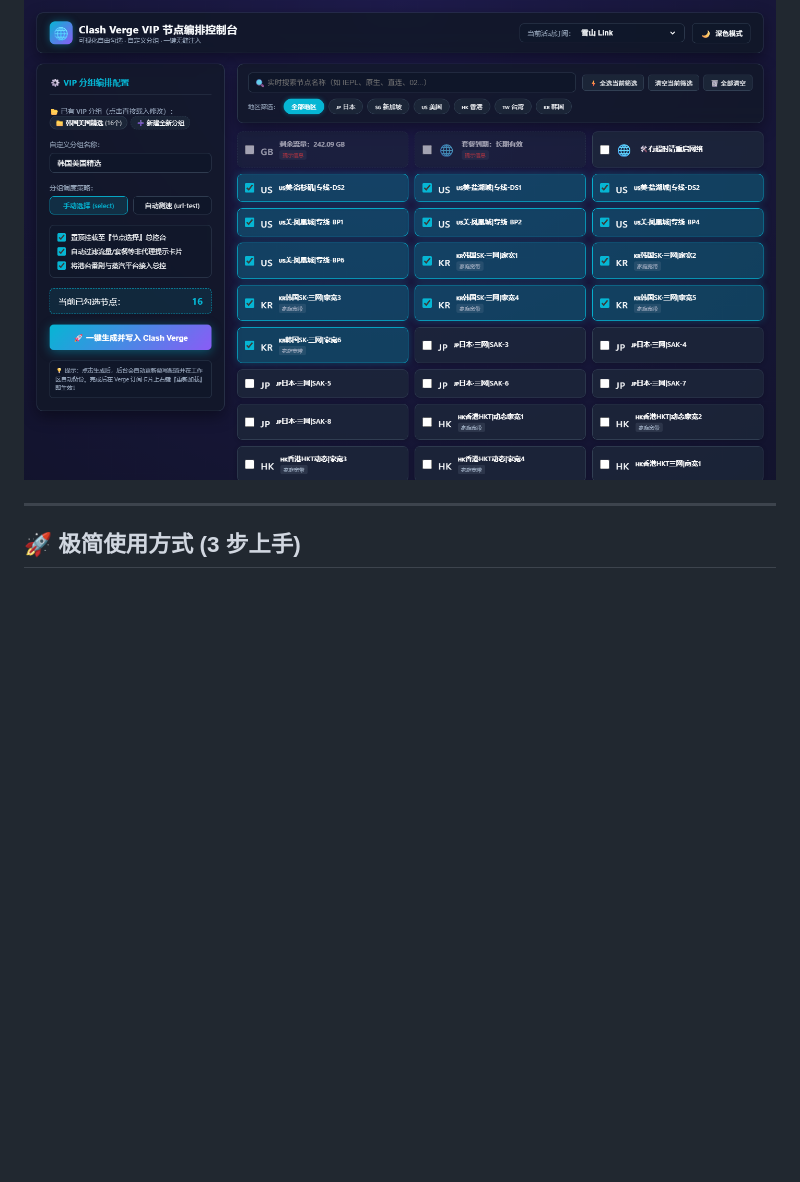
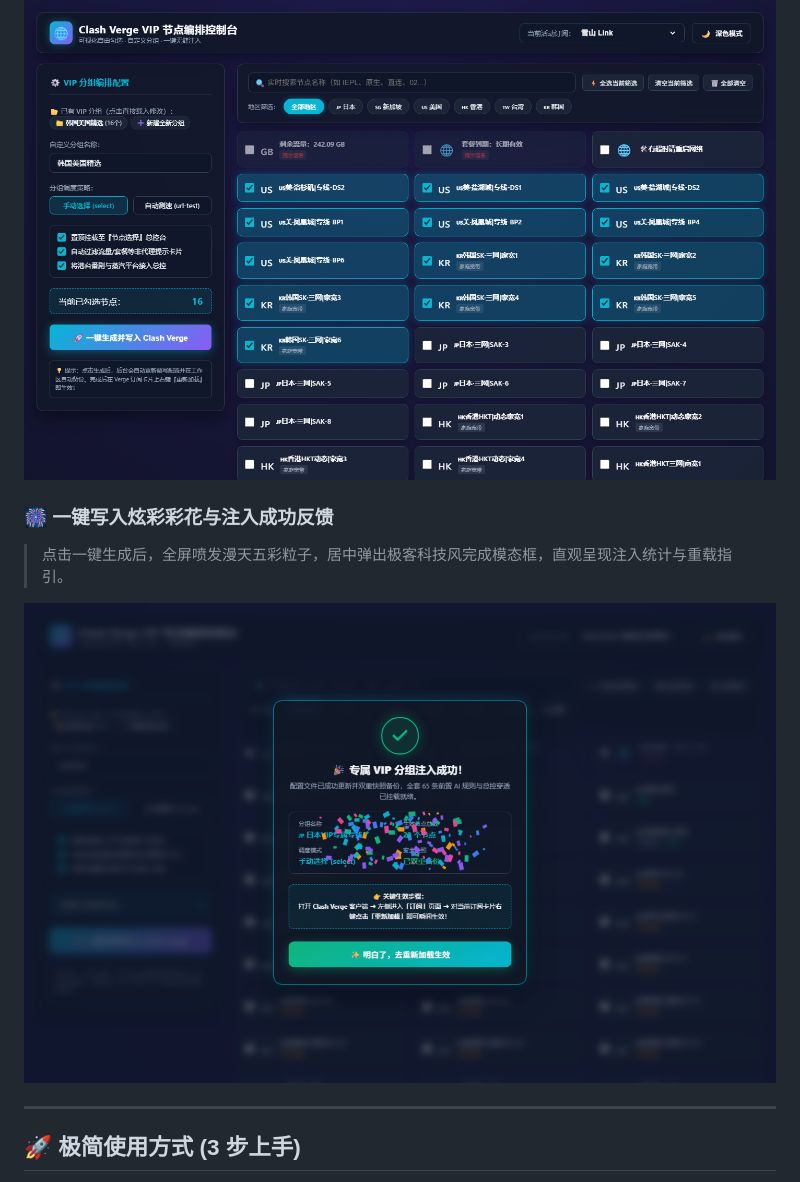
Before and after one commit to Kekeyo/VPNrules, a Markdown page: README.md, the part around the change. Rendered like a GitHub page; pictures changed too: docs/images/05_success_animation_modal.png (added); blank space fills up the shorter version.

```diff
--- a/README.md
+++ b/README.md
@@ -45,6 +45,11 @@
 
 ![Group Recall & Edit](docs/images/04_group_recall_and_edit.png)
 
+### 🎆 一键写入炫彩彩花与注入成功反馈
+> 点击一键生成后，全屏喷发漫天五彩粒子，居中弹出极客科技风完成模态框，直观呈现注入统计与重载指引。
+
+![Success Animation Modal](docs/images/05_success_animation_modal.png)
+
 ---
 
 ## 🚀 极简使用方式 (3 步上手)
```
Also changed, not shown: 1 other file.
